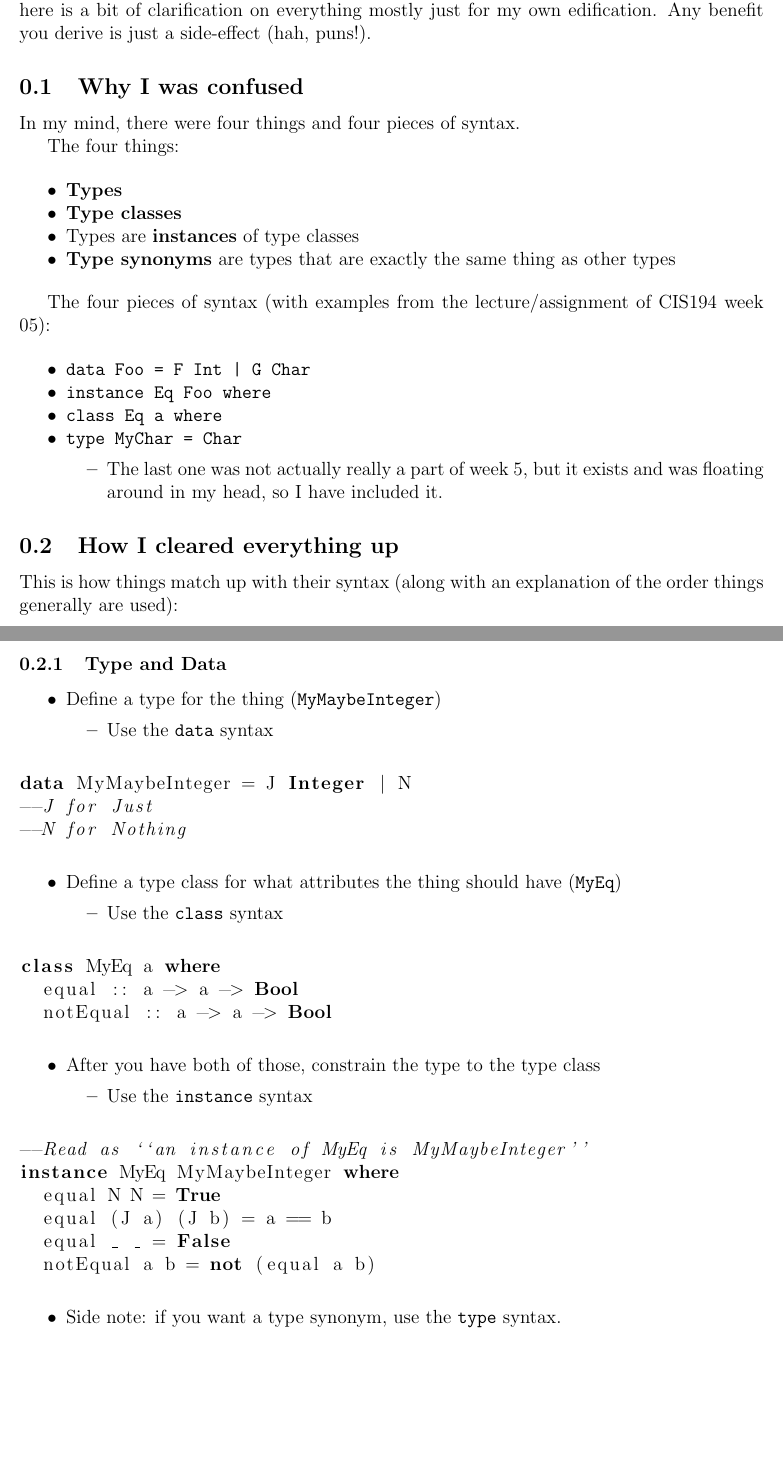
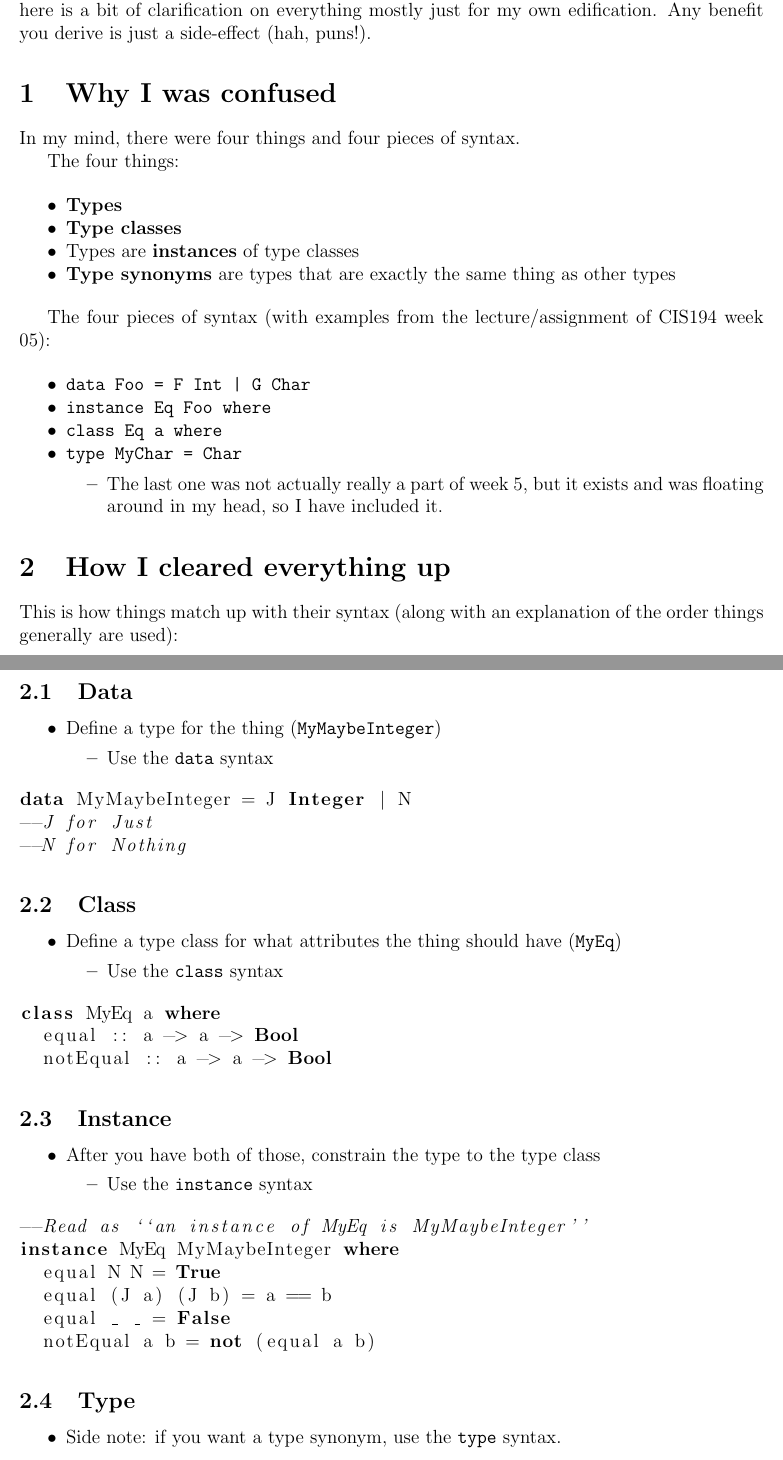
Before and after one commit to iblech/thoughts, a LaTeX document (posts/clearing-up-week-05-of-cis194.tex): two parts of pages 1 and 2 of 3, joined at a grey line, cut so that both start at the same text, the shorter picture padded with empty space. Compiled offline with pdfLaTeX.

Commit message:
Subsections, cleaned up a bit

```diff
--- a/posts/clearing-up-week-05-of-cis194.tex
+++ b/posts/clearing-up-week-05-of-cis194.tex
@@ -33,7 +33,7 @@ pdf}, but there isn't THAT much material in the lecture. So here is a
 bit of clarification on everything mostly just for my own edification.
 Any benefit you derive is just a side-effect (hah, puns!).
 
-\subsection{Why I was confused}\label{why-i-was-confused}
+\section{Why I was confused}\label{why-i-was-confused}
 
 In my mind, there were four things and four pieces of syntax.
 
@@ -73,13 +73,13 @@ CIS194 week 05):
   \end{itemize}
 \end{itemize}
 
-\subsection{How I cleared everything
+\section{How I cleared everything
 up}\label{how-i-cleared-everything-up}
 
 This is how things match up with their syntax (along with an explanation
 of the order things generally are used):
 
-\subsubsection{Type and Data}
+\subsection{Data}
 
 \begin{itemize}
 \tightlist
@@ -97,6 +97,8 @@ data MyMaybeInteger = J Integer | N
 --N for Nothing
 \end{lstlisting}
 
+\subsection{Class}
+
 \begin{itemize}
 \tightlist
 \item
@@ -113,6 +115,8 @@ class MyEq a where
   equal :: a -> a -> Bool
   notEqual :: a -> a -> Bool
 \end{lstlisting}
+
+\subsection{Instance}
 
 \begin{itemize}
 \tightlist
@@ -133,6 +137,8 @@ instance MyEq MyMaybeInteger where
   notEqual a b = not (equal a b)
 \end{lstlisting}
 
+\subsection{Type}
+
 \begin{itemize}
 \tightlist
 \item
```
Also changed, not shown: posts/clearing-up-week-05-of-cis194.pdf, posts/clearing-up-week-05-of-cis194.tex (4 more changed lines).
